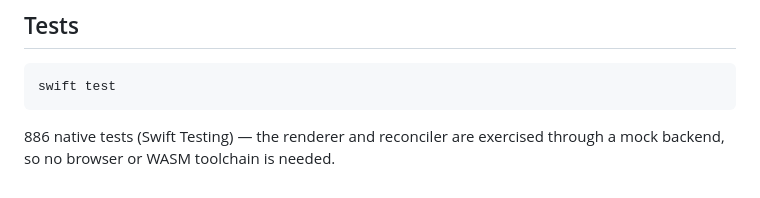
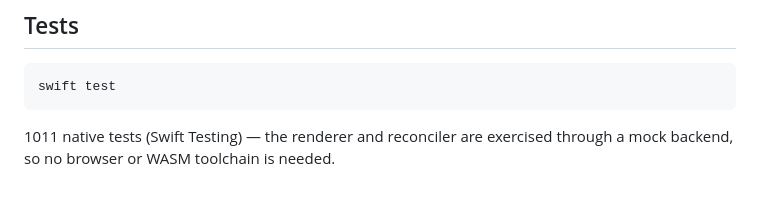
Before and after one commit to kazi05/swiftwui, a Markdown page: README.md, the part around the change. Rendered like a GitHub page.

Commit message:
docs: refresh the native test count in the README

````diff
--- a/README.md
+++ b/README.md
@@ -150,5 +150,5 @@ a getting-started guide.
 swift test
 ```
 
-886 native tests (Swift Testing) — the renderer and reconciler are
+1011 native tests (Swift Testing) — the renderer and reconciler are
 exercised through a mock backend, so no browser or WASM toolchain is needed.
````
